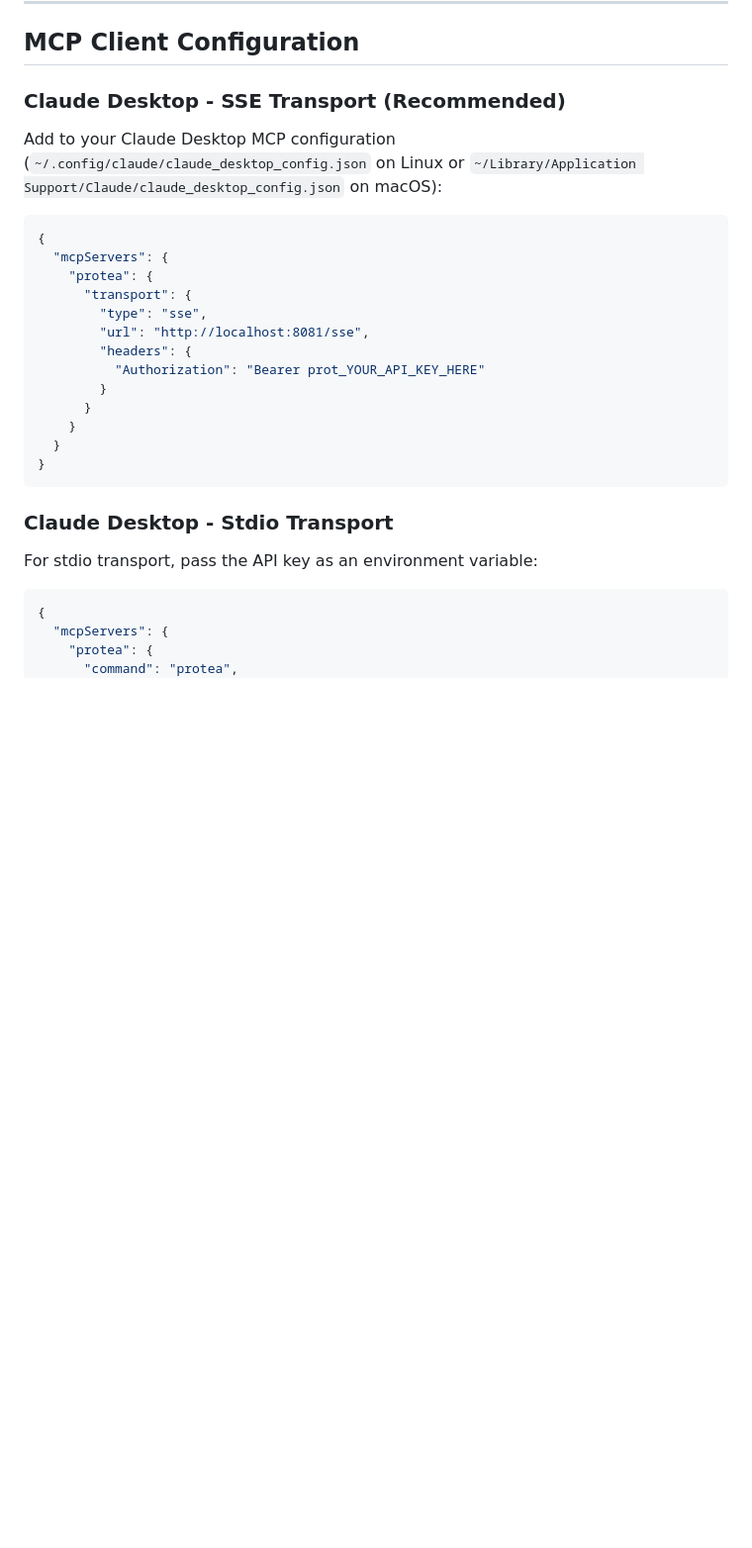
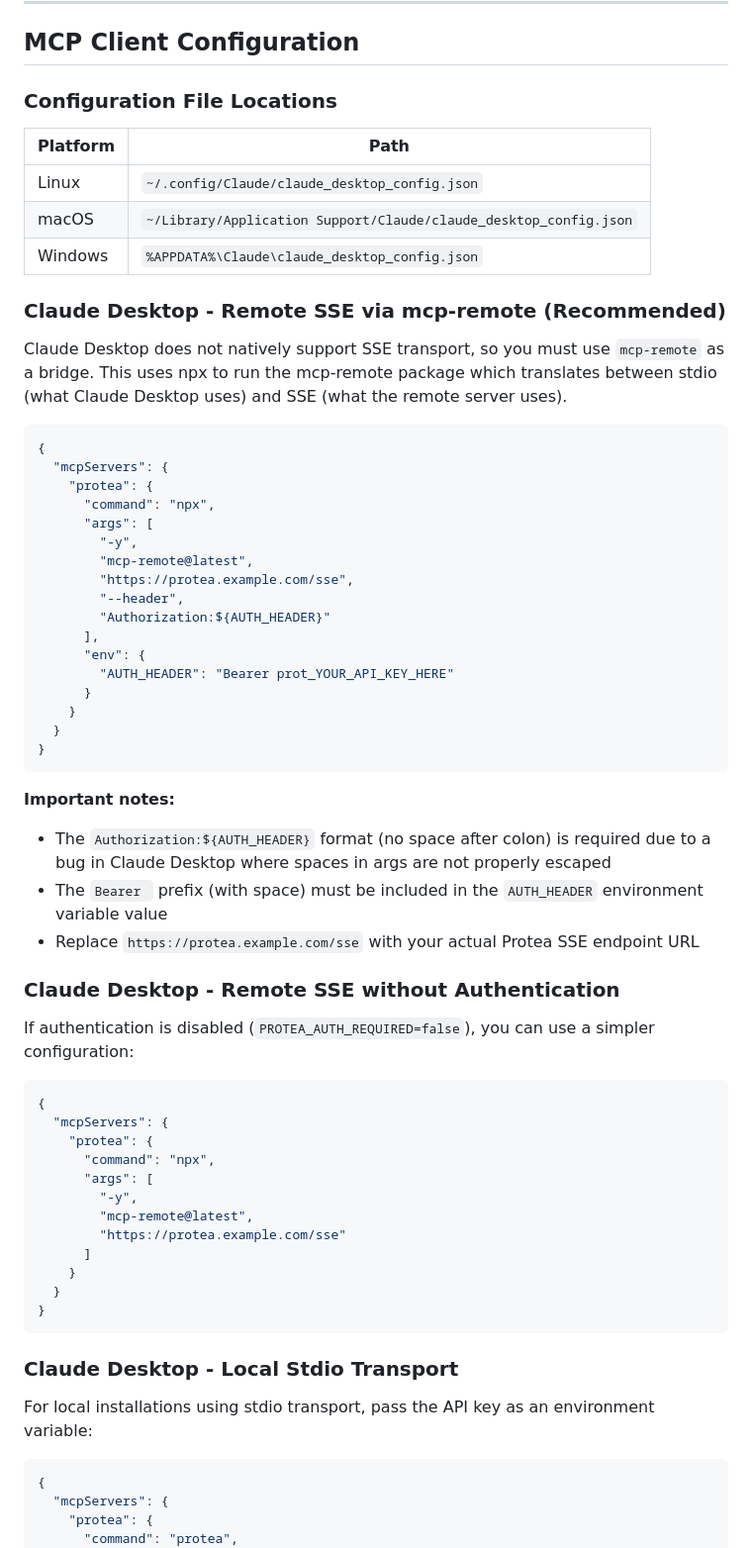
Before and after one commit to rmaxseiner/protea, a Markdown page: docs/features/authentication.md, the part around one of its changes. Shown at 99% size. GitHub-like rendering; blank space fills up the shorter version.

````diff
--- a/docs/features/authentication.md
+++ b/docs/features/authentication.md
@@ -118,29 +118,65 @@ Example: `prot_Xk9mP2vL7nQ4wRbT8yF3hJ6kM1pN5sD9`
 
 ## MCP Client Configuration
 
-### Claude Desktop - SSE Transport (Recommended)
+### Configuration File Locations
 
-Add to your Claude Desktop MCP configuration (`~/.config/claude/claude_desktop_config.json` on Linux or `~/Library/Application Support/Claude/claude_desktop_config.json` on macOS):
+| Platform | Path |
+|----------|------|
+| Linux | `~/.config/Claude/claude_desktop_config.json` |
+| macOS | `~/Library/Application Support/Claude/claude_desktop_config.json` |
+| Windows | `%APPDATA%\Claude\claude_desktop_config.json` |
+
+### Claude Desktop - Remote SSE via mcp-remote (Recommended)
+
+Claude Desktop does not natively support SSE transport, so you must use `mcp-remote` as a bridge. This uses npx to run the mcp-remote package which translates between stdio (what Claude Desktop uses) and SSE (what the remote server uses).
 
 ```json
 {
   "mcpServers": {
     "protea": {
-      "transport": {
-        "type": "sse",
-        "url": "http://localhost:8081/sse",
-        "headers": {
-          "Authorization": "Bearer prot_YOUR_API_KEY_HERE"
-        }
+      "command": "npx",
+      "args": [
+        "-y",
+        "mcp-remote@latest",
+        "https://protea.example.com/sse",
+        "--header",
+        "Authorization:${AUTH_HEADER}"
+      ],
+      "env": {
+        "AUTH_HEADER": "Bearer prot_YOUR_API_KEY_HERE"
       }
     }
   }
 }
 ```
 
-### Claude Desktop - Stdio Transport
+**Important notes:**
+- The `Authorization:${AUTH_HEADER}` format (no space after colon) is required due to a bug in Claude Desktop where spaces in args are not properly escaped
+- The `Bearer ` prefix (with space) must be included in the `AUTH_HEADER` environment variable value
+- Replace `https://protea.example.com/sse` with your actual Protea SSE endpoint URL
 
-For stdio transport, pass the API key as an environment variable:
+### Claude Desktop - Remote SSE without Authentication
+
+If authentication is disabled (`PROTEA_AUTH_REQUIRED=false`), you can use a simpler configuration:
+
+```json
+{
+  "mcpServers": {
+    "protea": {
+      "command": "npx",
+      "args": [
+        "-y",
+        "mcp-remote@latest",
+        "https://protea.example.com/sse"
+      ]
+    }
+  }
+}
+```
+
+### Claude Desktop - Local Stdio Transport
+
+For local installations using stdio transport, pass the API key as an environment variable:
 
 ```json
 {
````
Also changed, not shown: other parts of docs/features/authentication.md (+37 -28 lines).
